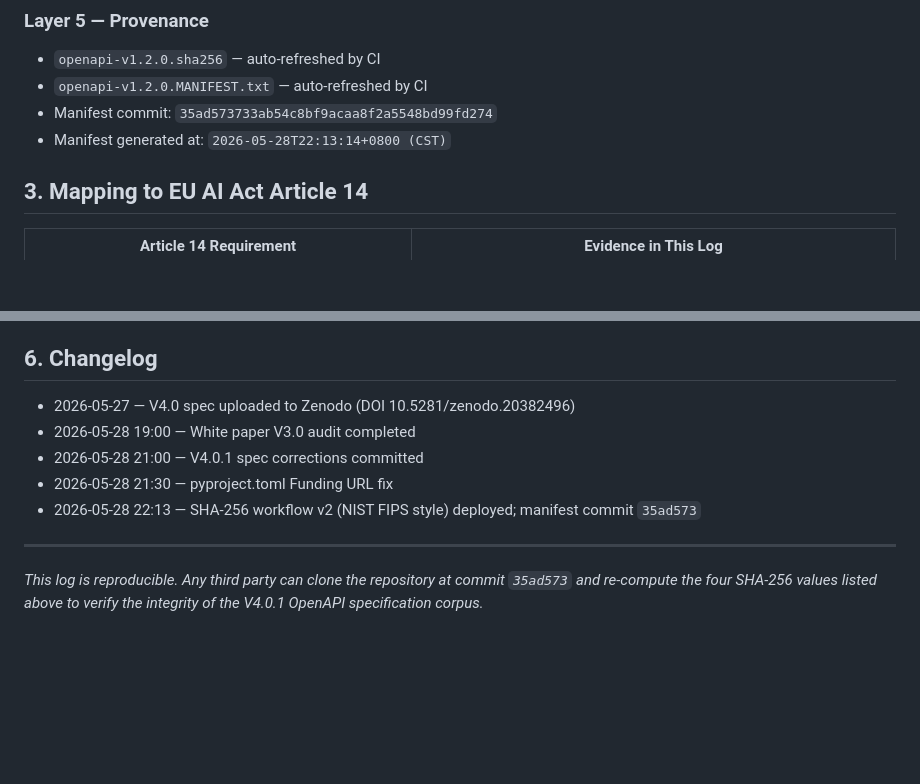
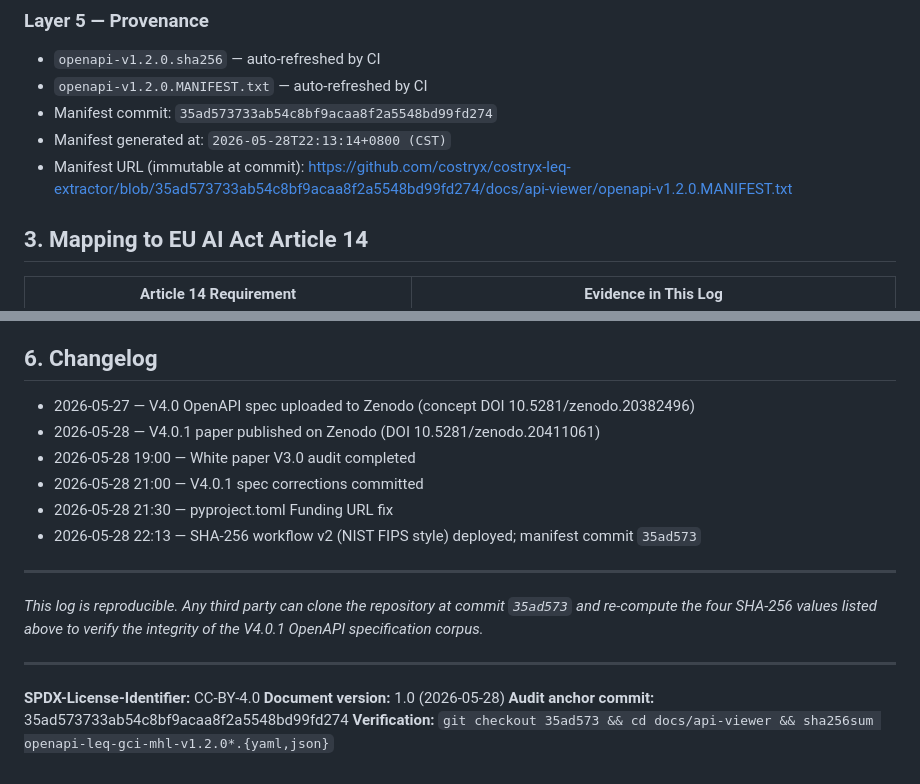
Before and after one commit to costryx/costryx-leq-extractor, a Markdown page: docs/hpca/2026-05-28_ip-account-hardening-log.md, 2 parts joined by grey strips. Drawn GitHub-style; blank space fills up the shorter version.

Commit message:
docs(hpca): refine 2026-05-28 log v1.0 — add SPDX, manifest URL, Zenodo DOI split

```diff
--- a/docs/hpca/2026-05-28_ip-account-hardening-log.md
+++ b/docs/hpca/2026-05-28_ip-account-hardening-log.md
@@ -66,6 +66,7 @@ Changes from V4.0:
 - `openapi-v1.2.0.MANIFEST.txt` — auto-refreshed by CI
 - Manifest commit: `35ad573733ab54c8bf9acaa8f2a5548bd99fd274`
 - Manifest generated at: `2026-05-28T22:13:14+0800 (CST)`
+- Manifest URL (immutable at commit): https://github.com/costryx/costryx-leq-extractor/blob/35ad573733ab54c8bf9acaa8f2a5548bd99fd274/docs/api-viewer/openapi-v1.2.0.MANIFEST.txt
 
 ## 3. Mapping to EU AI Act Article 14
 
@@ -95,7 +96,8 @@ Changes from V4.0:
 
 ## 6. Changelog
 
-- 2026-05-27 — V4.0 spec uploaded to Zenodo (DOI 10.5281/zenodo.20382496)
+- 2026-05-27 — V4.0 OpenAPI spec uploaded to Zenodo (concept DOI 10.5281/zenodo.20382496)
+- 2026-05-28 — V4.0.1 paper published on Zenodo (DOI 10.5281/zenodo.20411061)
 - 2026-05-28 19:00 — White paper V3.0 audit completed
 - 2026-05-28 21:00 — V4.0.1 spec corrections committed
 - 2026-05-28 21:30 — pyproject.toml Funding URL fix
@@ -106,3 +108,10 @@ Changes from V4.0:
 *This log is reproducible. Any third party can clone the repository at
 commit `35ad573` and re-compute the four SHA-256 values listed above to
 verify the integrity of the V4.0.1 OpenAPI specification corpus.*
+
+---
+
+**SPDX-License-Identifier:** CC-BY-4.0
+**Document version:** 1.0 (2026-05-28)
+**Audit anchor commit:** 35ad573733ab54c8bf9acaa8f2a5548bd99fd274
+**Verification:** `git checkout 35ad573 && cd docs/api-viewer && sha256sum openapi-leq-gci-mhl-v1.2.0*.{yaml,json}`
```
Also changed, not shown: other parts of docs/hpca/2026-05-28_ip-account-hardening-log.md (+5 -5 lines).
